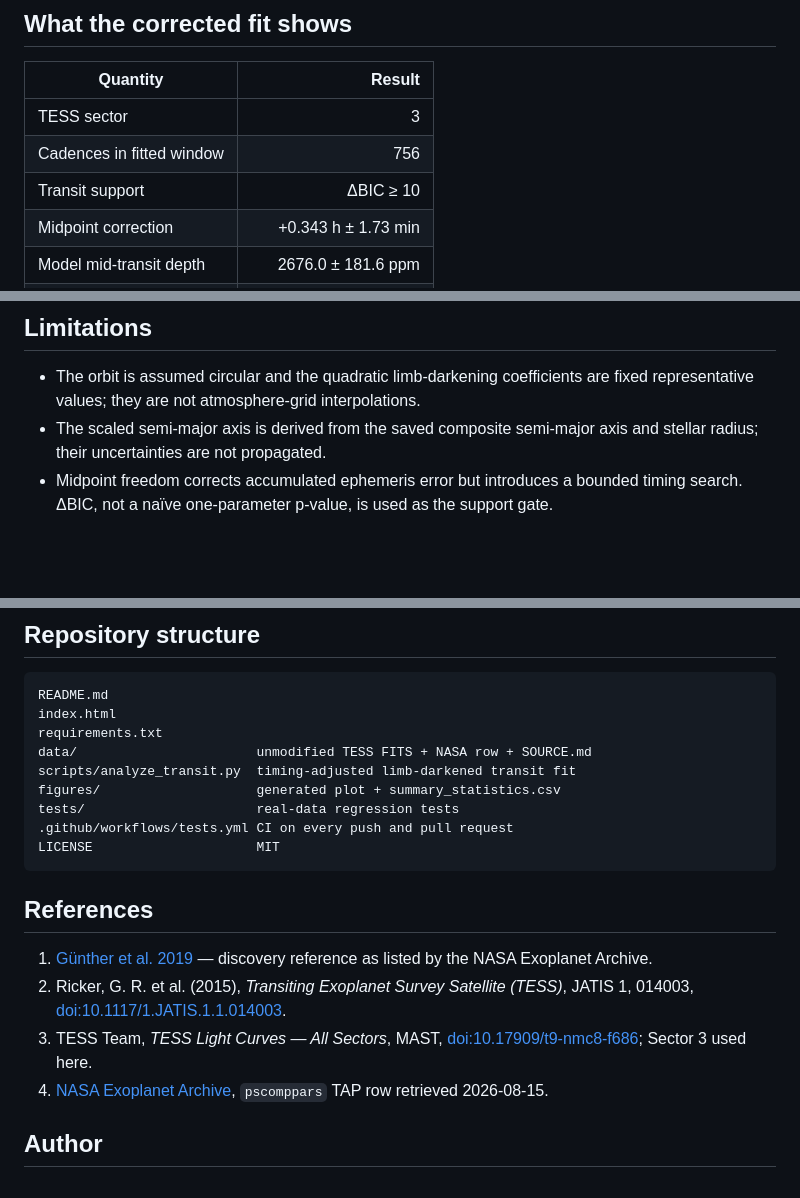
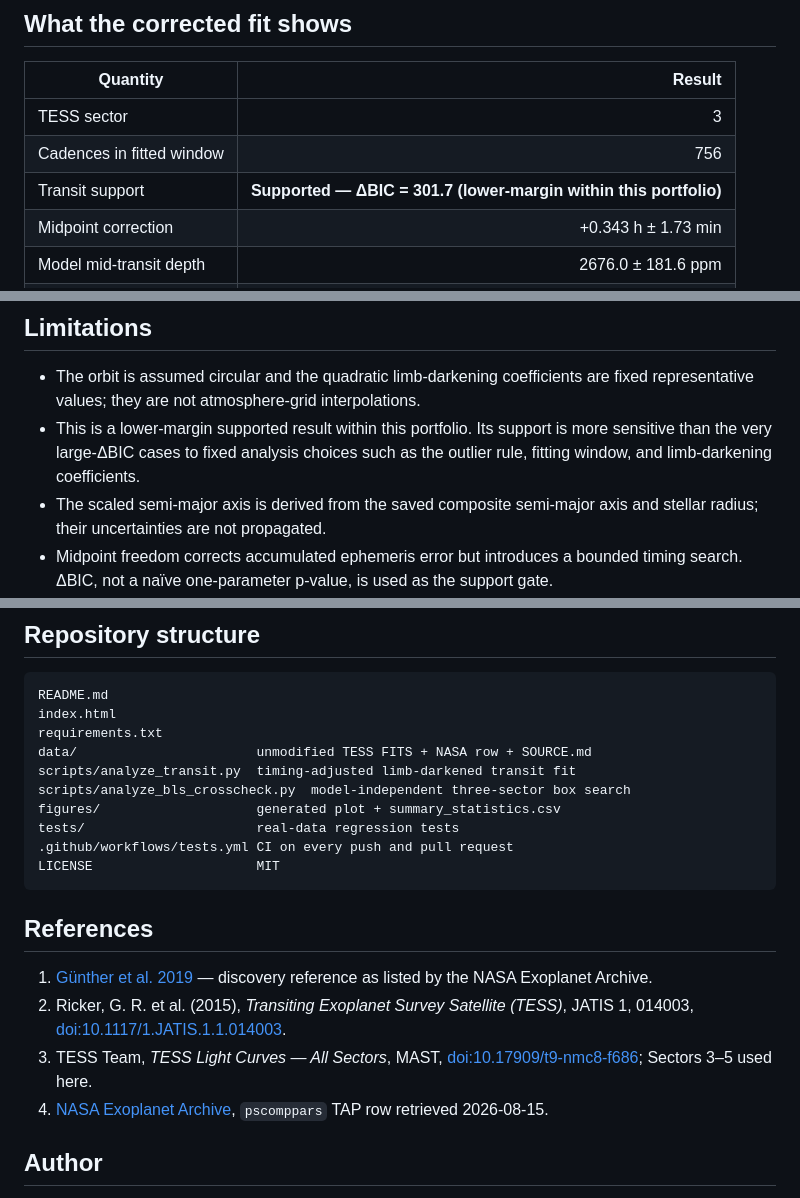
Before and after one commit to Biswajit1999/toi-270d-exoplanet-report, a Markdown page: README.md, 3 parts joined by grey strips. GitHub-like rendering; blank space fills up the shorter version.

```diff
--- a/README.md
+++ b/README.md
@@ -41,7 +42,7 @@ The script keeps finite `QUALITY == 0` cadences, normalizes `PDCSAP_FLUX`, and a
 |---|---:|
 | TESS sector | 3 |
 | Cadences in fitted window | 756 |
-| Transit support | ΔBIC ≥ 10 |
+| Transit support | **Supported — ΔBIC = 301.7 (lower-margin within this portfolio)** |
 | Midpoint correction | +0.343 h ± 1.73 min |
 | Model mid-transit depth | 2676.0 ± 181.6 ppm |
 | Radius ratio Rp/Rs | 0.04728 |
@@ -80,6 +102,7 @@ The per-sector table is in [`figures/multisector_statistics.csv`](figures/multis
 ## Limitations
 
 - The orbit is assumed circular and the quadratic limb-darkening coefficients are fixed representative values; they are not atmosphere-grid interpolations.
+- This is a lower-margin supported result within this portfolio. Its support is more sensitive than the very large-ΔBIC cases to fixed analysis choices such as the outlier rule, fitting window, and limb-darkening coefficients.
 - The scaled semi-major axis is derived from the saved composite semi-major axis and stellar radius; their uncertainties are not propagated.
 - Midpoint freedom corrects accumulated ephemeris error but introduces a bounded timing search. ΔBIC, not a naïve one-parameter p-value, is used as the support gate.
 - PDCSAP processing, dilution, stellar variability, transit-timing variations, and long-timescale covariance can still bias the inferred geometry.
@@ -93,6 +116,7 @@ index.html
 requirements.txt
 data/                       unmodified TESS FITS + NASA row + SOURCE.md
 scripts/analyze_transit.py  timing-adjusted limb-darkened transit fit
+scripts/analyze_bls_crosscheck.py  model-independent three-sector box search
 figures/                    generated plot + summary_statistics.csv
 tests/                      real-data regression tests
 .github/workflows/tests.yml CI on every push and pull request
@@ -103,7 +127,7 @@ LICENSE                     MIT
 
 1. [Günther et al. 2019](https://ui.adsabs.harvard.edu/abs/2019NatAs...3.1099G/abstract) — discovery reference as listed by the NASA Exoplanet Archive.
 2. Ricker, G. R. et al. (2015), *Transiting Exoplanet Survey Satellite (TESS)*, JATIS 1, 014003, [doi:10.1117/1.JATIS.1.1.014003](https://doi.org/10.1117/1.JATIS.1.1.014003).
-3. TESS Team, *TESS Light Curves — All Sectors*, MAST, [doi:10.17909/t9-nmc8-f686](https://doi.org/10.17909/t9-nmc8-f686); Sector 3 used here.
+3. TESS Team, *TESS Light Curves — All Sectors*, MAST, [doi:10.17909/t9-nmc8-f686](https://doi.org/10.17909/t9-nmc8-f686); Sectors 3–5 used here.
 4. [NASA Exoplanet Archive](https://exoplanetarchive.ipac.caltech.edu/), `pscomppars` TAP row retrieved 2026-08-15.
 
 ## Author
```
Also changed, not shown: other parts of README.md (+22 -0 lines), data/SOURCE.md (+12 -0 lines), figures/toi270d_bls_crosscheck.png (added), 8 other files.
